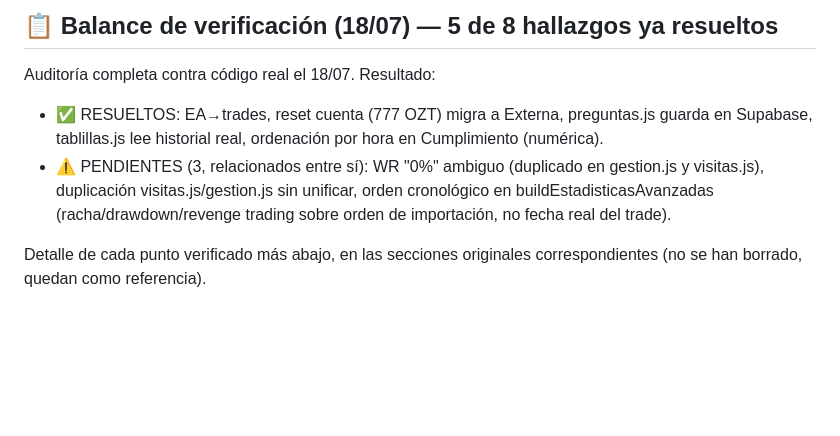
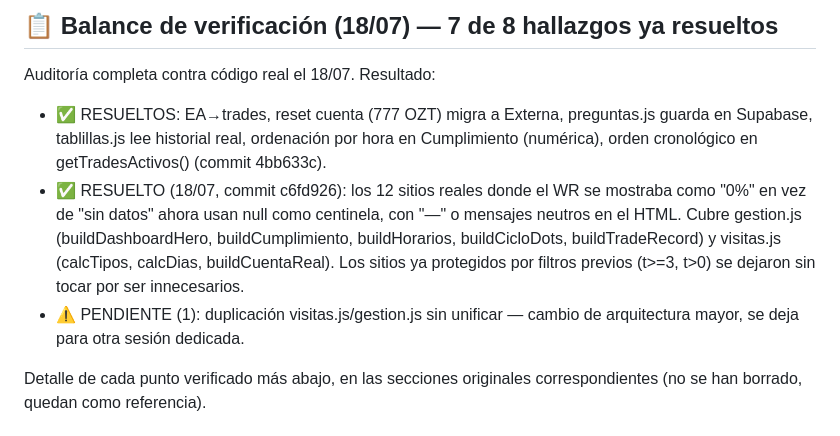
Before and after one commit to sudescansovital-hue/Aurum-velare, a Markdown page: PLAN_CORAZON_DATOS.md, the part around the change. Rendered like a GitHub page; blank space fills up the shorter version.

Commit message:
docs: mover WR ambiguo y orden cronológico a resueltos en balance de verificación
Solo queda pendiente la duplicación visitas.js/gestion.js.

```diff
--- a/PLAN_CORAZON_DATOS.md
+++ b/PLAN_CORAZON_DATOS.md
@@ -1,13 +1,18 @@
-## 📋 Balance de verificación (18/07) — 5 de 8 hallazgos ya resueltos
+## 📋 Balance de verificación (18/07) — 7 de 8 hallazgos ya resueltos
 
 Auditoría completa contra código real el 18/07. Resultado:
 - ✅ RESUELTOS: EA→trades, reset cuenta (777 OZT) migra a Externa,
   preguntas.js guarda en Supabase, tablillas.js lee historial real,
-  ordenación por hora en Cumplimiento (numérica).
-- ⚠️ PENDIENTES (3, relacionados entre sí): WR "0%" ambiguo (duplicado en
-  gestion.js y visitas.js), duplicación visitas.js/gestion.js sin unificar,
-  orden cronológico en buildEstadisticasAvanzadas (racha/drawdown/revenge
-  trading sobre orden de importación, no fecha real del trade).
+  ordenación por hora en Cumplimiento (numérica), orden cronológico en
+  getTradesActivos() (commit 4bb633c).
+- ✅ RESUELTO (18/07, commit c6fd926): los 12 sitios reales donde el WR se
+  mostraba como "0%" en vez de "sin datos" ahora usan null como centinela,
+  con "—" o mensajes neutros en el HTML. Cubre gestion.js (buildDashboardHero,
+  buildCumplimiento, buildHorarios, buildCicloDots, buildTradeRecord) y
+  visitas.js (calcTipos, calcDias, buildCuentaReal). Los sitios ya protegidos
+  por filtros previos (t>=3, t>0) se dejaron sin tocar por ser innecesarios.
+- ⚠️ PENDIENTE (1): duplicación visitas.js/gestion.js sin unificar — cambio
+  de arquitectura mayor, se deja para otra sesión dedicada.
 
 Detalle de cada punto verificado más abajo, en las secciones originales
 correspondientes (no se han borrado, quedan como referencia).
```
